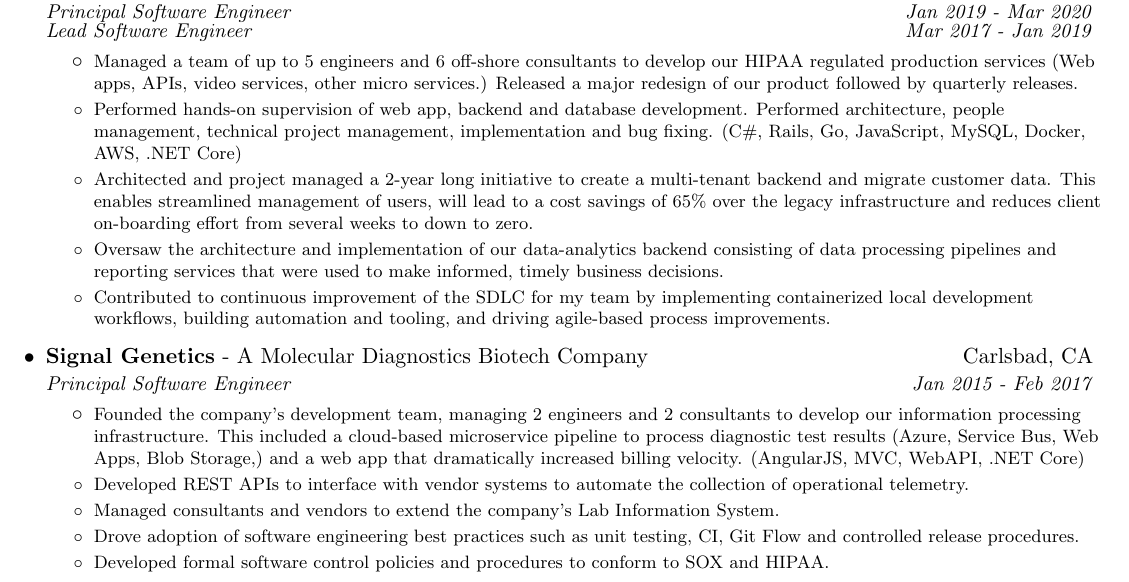
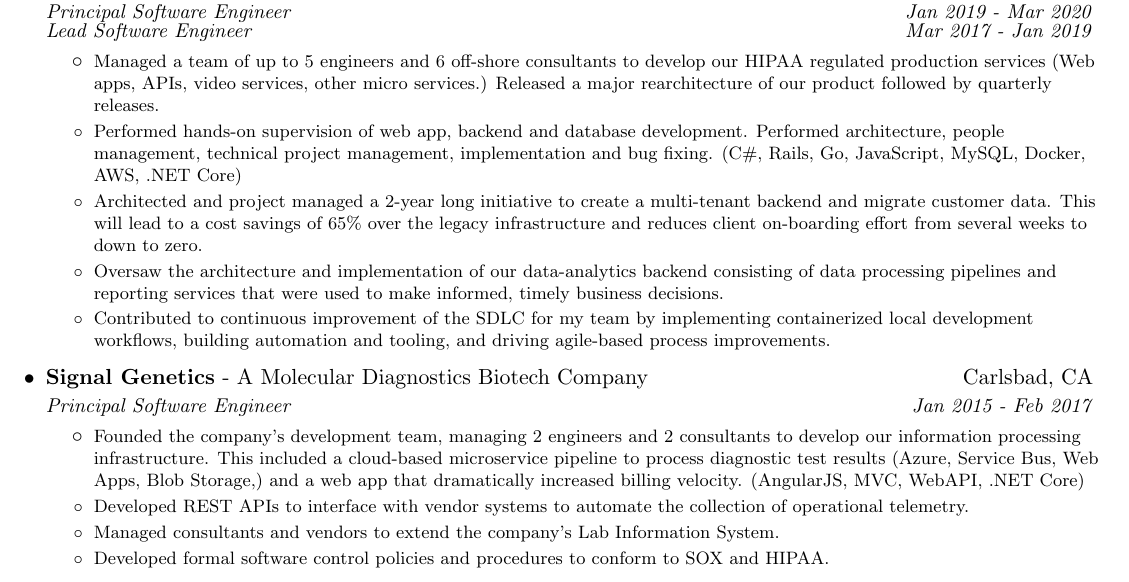
Before and after one commit to BizarroDavid/dtorres-resume-latex, a LaTeX CV (src/resume-david-torres.tex): part of page 1 of 2, cut so that both start at the same text. Compiled offline with pdfLaTeX.

Commit message:
Thining out unnecessary words, lines.

```diff
--- a/src/resume-david-torres.tex
+++ b/src/resume-david-torres.tex
@@ -159,7 +159,7 @@
         \resumeItemListStart
             \resumeItem{
                 Managed a team of up to 5 engineers and 6 off-shore consultants to develop our HIPAA regulated production services
-                (Web apps, APIs, video services, other micro services.) Released a major redesign of our product
+                (Web apps, APIs, video services, other micro services.) Released a major rearchitecture of our product
                 followed by quarterly releases.
             }
             \resumeItem{
@@ -167,8 +167,8 @@
                 people management, technical project management, implementation and bug fixing. (C\#, Rails, Go, JavaScript, MySQL, Docker, AWS, .NET Core)
             }
             \resumeItem{
-                Architected and project managed a 2-year long initiative to create a multi-tenant backend and migrate customer data. This enables
-                streamlined management of users, will lead to a cost savings of 65\% over the legacy infrastructure and reduces client
+                Architected and project managed a 2-year long initiative to create a multi-tenant backend and migrate customer data. This
+                will lead to a cost savings of 65\% over the legacy infrastructure and reduces client
                 on-boarding effort from several weeks to down to zero.
             }
              \resumeItem{
@@ -202,9 +202,6 @@
                 Managed consultants and vendors to extend the company's Lab Information System.
             }
             \resumeItem{
-                Drove adoption of software engineering best practices such as unit testing, CI, Git Flow and controlled release procedures.
-            }
-            \resumeItem{
                 Developed formal software control policies and procedures to conform to SOX and HIPAA.
             }
         \resumeItemListEnd
```
Also changed, not shown: src/resume-david-torres.tex (2 more changed lines).
